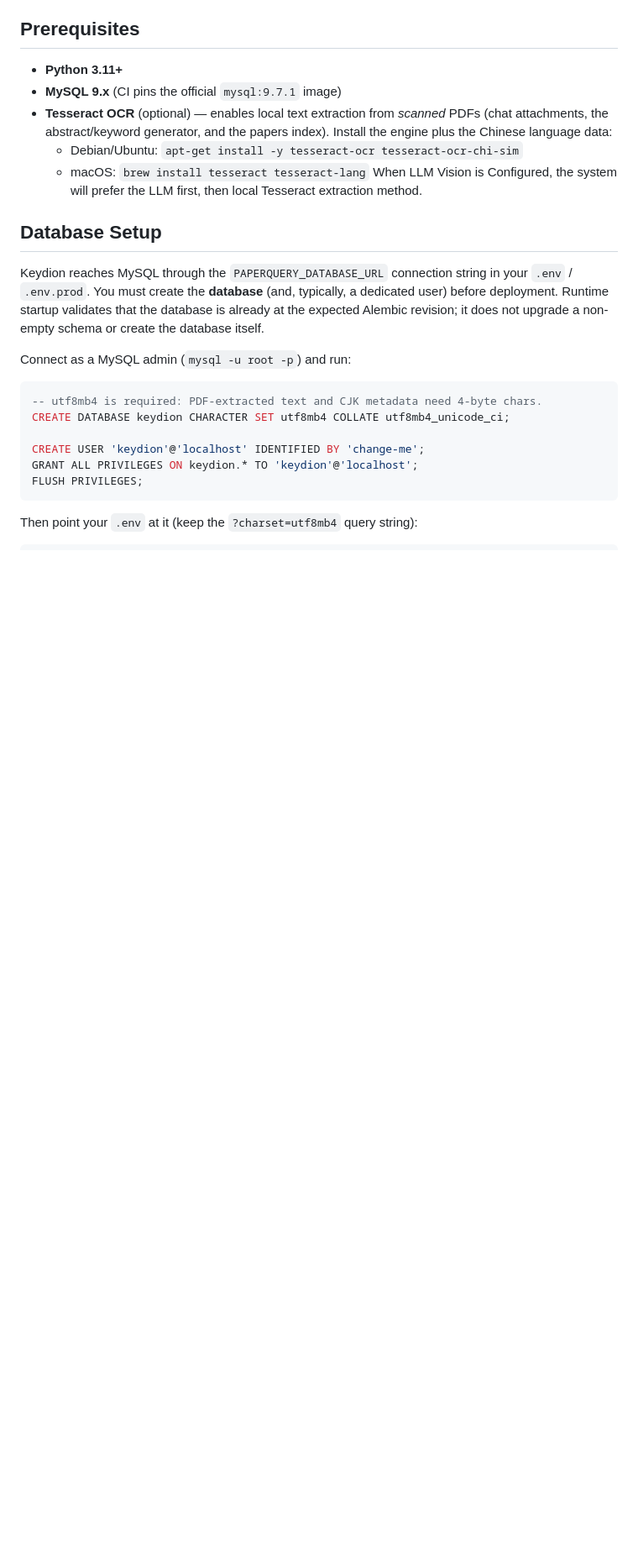
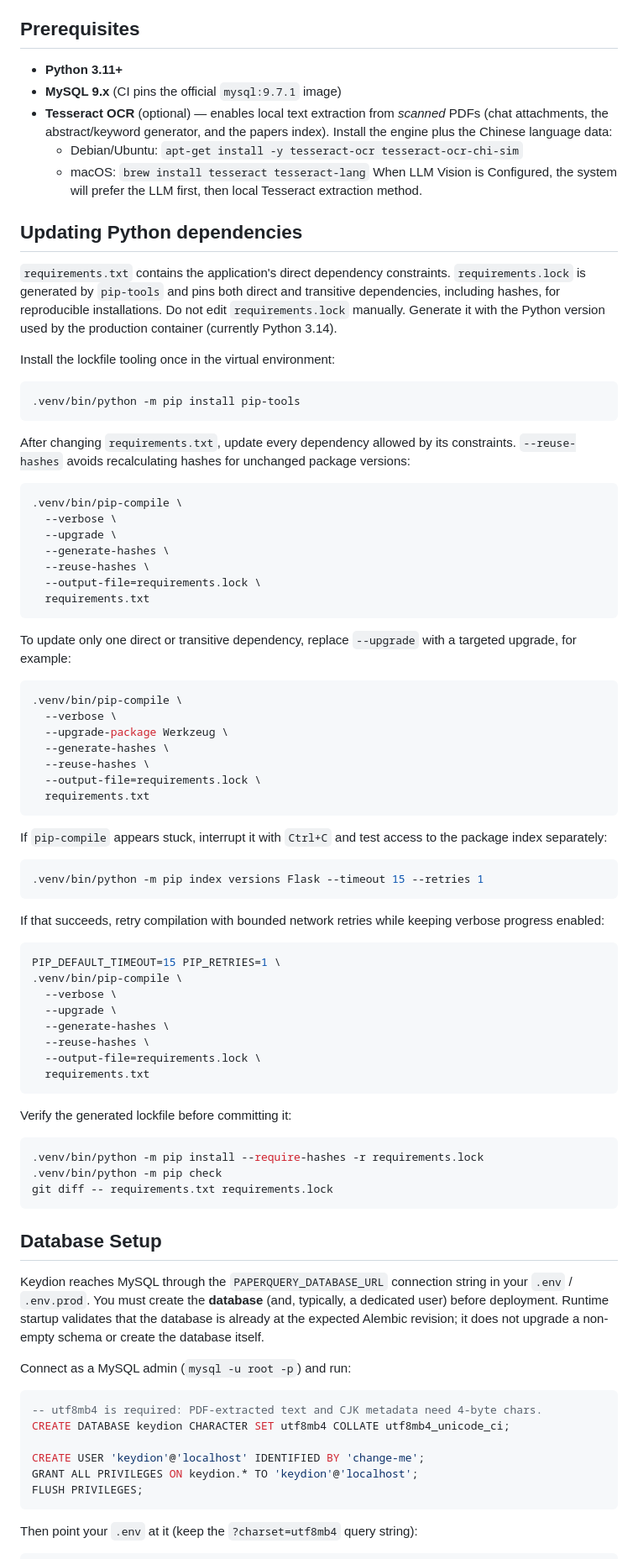
Before and after one commit to MingYuanWei1/Keydion, a Markdown page: README.md, the part around the change. Shown at 84% size. Drawn GitHub-style; blank space fills up the shorter version.

Commit message:
included dependencies upgradations in readme

````diff
--- a/README.md
+++ b/README.md
@@ -20,6 +20,75 @@ Keydion is a robust, scholarly-focused web application for managing, searching,
   - macOS: `brew install tesseract tesseract-lang`
   When LLM Vision is Configured, the system will prefer the LLM first, then local Tesseract extraction method.
 
+## Updating Python dependencies
+
+`requirements.txt` contains the application's direct dependency constraints.
+`requirements.lock` is generated by `pip-tools` and pins both direct and
+transitive dependencies, including hashes, for reproducible installations. Do
+not edit `requirements.lock` manually. Generate it with the Python version used
+by the production container (currently Python 3.14).
+
+Install the lockfile tooling once in the virtual environment:
+
+```bash
+.venv/bin/python -m pip install pip-tools
+```
+
+After changing `requirements.txt`, update every dependency allowed by its
+constraints. `--reuse-hashes` avoids recalculating hashes for unchanged package
+versions:
+
+```bash
+.venv/bin/pip-compile \
+  --verbose \
+  --upgrade \
+  --generate-hashes \
+  --reuse-hashes \
+  --output-file=requirements.lock \
+  requirements.txt
+```
+
+To update only one direct or transitive dependency, replace `--upgrade` with a
+targeted upgrade, for example:
+
+```bash
+.venv/bin/pip-compile \
+  --verbose \
+  --upgrade-package Werkzeug \
+  --generate-hashes \
+  --reuse-hashes \
+  --output-file=requirements.lock \
+  requirements.txt
+```
+
+If `pip-compile` appears stuck, interrupt it with `Ctrl+C` and test access to
+the package index separately:
+
+```bash
+.venv/bin/python -m pip index versions Flask --timeout 15 --retries 1
+```
+
+If that succeeds, retry compilation with bounded network retries while keeping
+verbose progress enabled:
+
+```bash
+PIP_DEFAULT_TIMEOUT=15 PIP_RETRIES=1 \
+.venv/bin/pip-compile \
+  --verbose \
+  --upgrade \
+  --generate-hashes \
+  --reuse-hashes \
+  --output-file=requirements.lock \
+  requirements.txt
+```
+
+Verify the generated lockfile before committing it:
+
+```bash
+.venv/bin/python -m pip install --require-hashes -r requirements.lock
+.venv/bin/python -m pip check
+git diff -- requirements.txt requirements.lock
+```
 
 ## Database Setup
 
````
